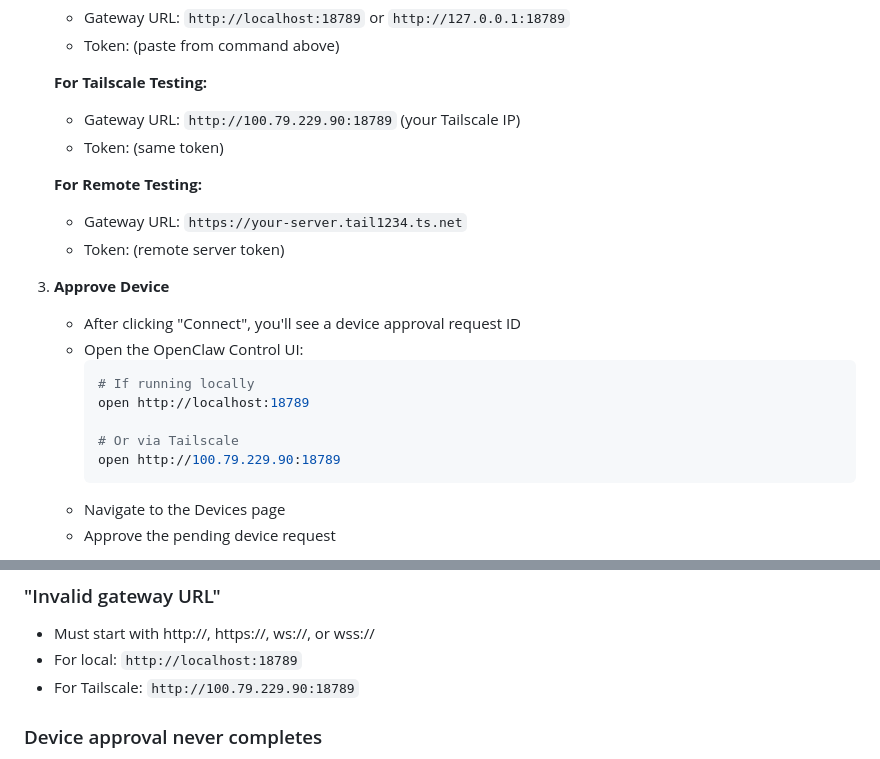
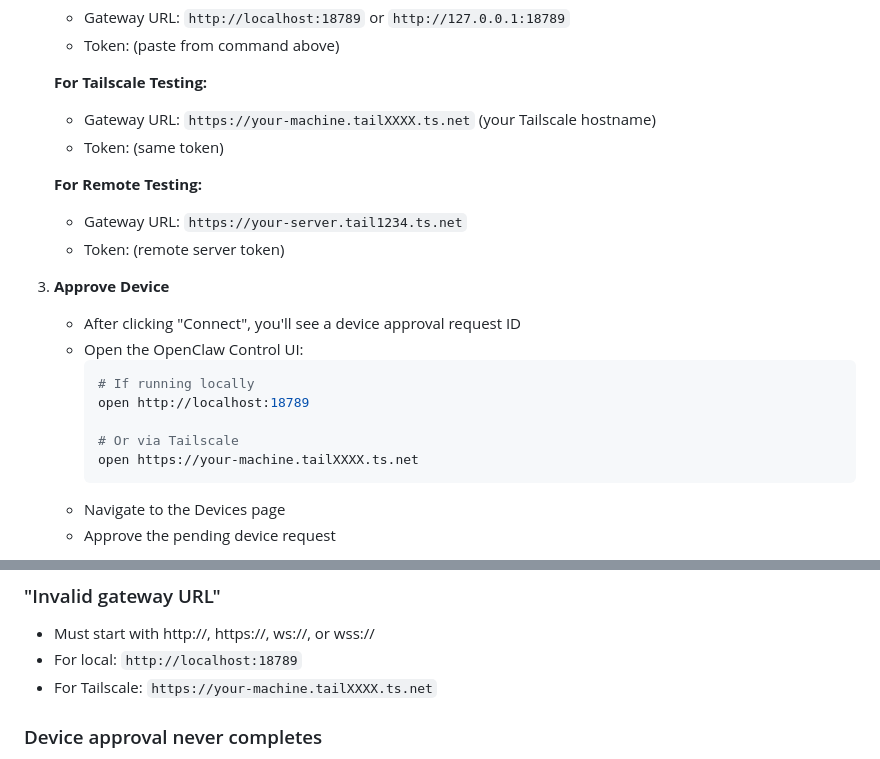
Before and after one commit to humanitylabs-org/openclaw-chat, a Markdown page: TESTING.md, 2 parts joined by grey strips. Drawn GitHub-style.

````diff
--- a/TESTING.md
+++ b/TESTING.md
@@ -51,7 +51,7 @@
    - Token: (paste from command above)
 
    **For Tailscale Testing:**
-   - Gateway URL: `http://100.79.229.90:18789` (your Tailscale IP)
+   - Gateway URL: `https://your-machine.tailXXXX.ts.net` (your Tailscale hostname)
    - Token: (same token)
 
    **For Remote Testing:**
@@ -66,7 +66,7 @@
      open http://localhost:18789
 
      # Or via Tailscale
-     open http://100.79.229.90:18789
+     open https://your-machine.tailXXXX.ts.net
      ```
    - Navigate to the Devices page
    - Approve the pending device request
@@ -134,7 +134,7 @@
 ### "Invalid gateway URL"
 - Must start with http://, https://, ws://, or wss://
 - For local: `http://localhost:18789`
-- For Tailscale: `http://100.79.229.90:18789`
+- For Tailscale: `https://your-machine.tailXXXX.ts.net`
 
 ### Device approval never completes
 - Check Control UI is accessible
````
Also changed, not shown: COMPLETION.md (+2 -2 lines).
